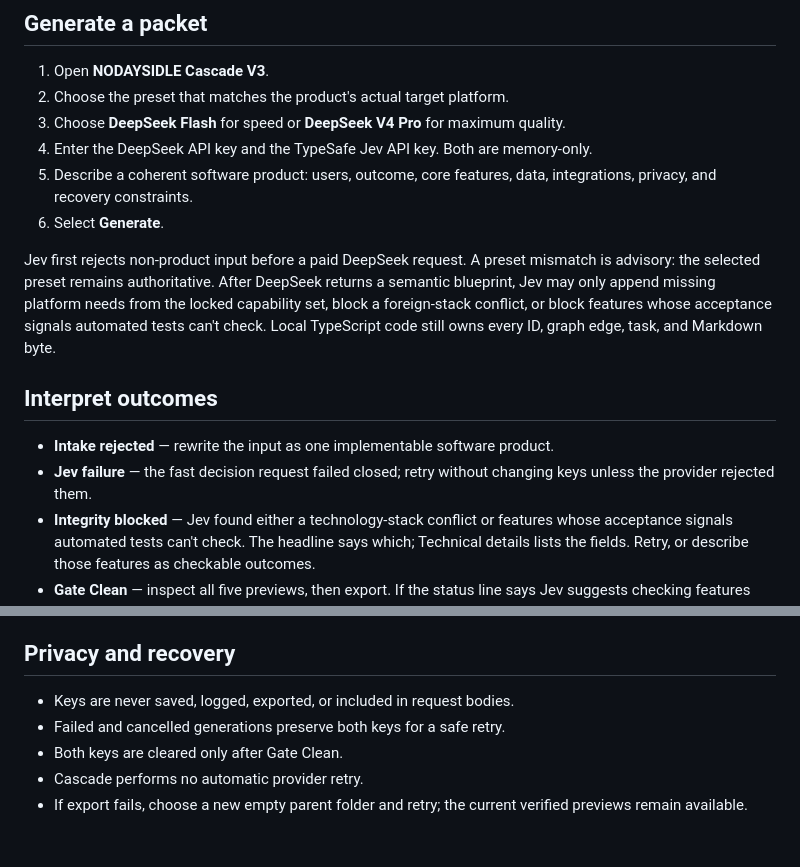
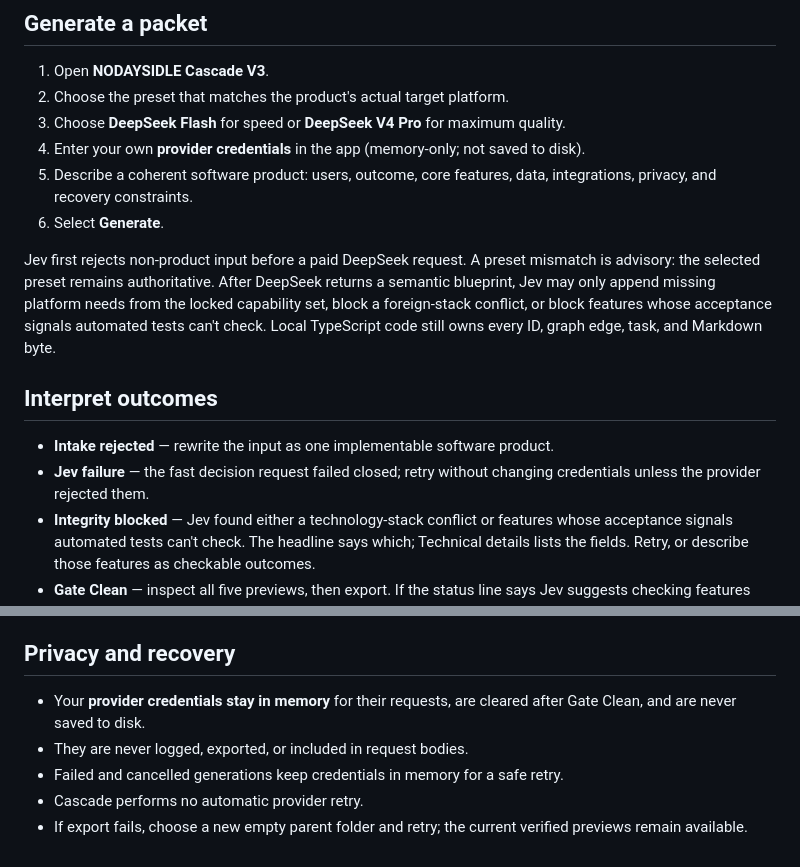
Before and after one commit to nodaysidle/nodaysidle-cascade-v3, a Markdown page: USERGUIDE.md, 2 parts joined by grey strips. Drawn GitHub-style.

Commit message:
docs(userguide): remove API key names (#4)
Replace named DeepSeek/TypeSafe key wording with generic provider
credentials (entered in the app, memory-only, never saved to disk),
matching the public README scrub.

Co-authored-by: Cursor Agent <cursoragent@cursor.com>
Co-authored-by: ndi <nodaysidle@users.noreply.github.com>

```diff
--- a/USERGUIDE.md
+++ b/USERGUIDE.md
@@ -5,7 +5,7 @@
 1. Open **NODAYSIDLE Cascade V3**.
 2. Choose the preset that matches the product's actual target platform.
 3. Choose **DeepSeek Flash** for speed or **DeepSeek V4 Pro** for maximum quality.
-4. Enter the DeepSeek API key and the TypeSafe Jev API key. Both are memory-only.
+4. Enter your own **provider credentials** in the app (memory-only; not saved to disk).
 5. Describe a coherent software product: users, outcome, core features, data, integrations, privacy, and recovery constraints.
 6. Select **Generate**.
 
@@ -14,7 +14,7 @@ Jev first rejects non-product input before a paid DeepSeek request. A preset mis
 ## Interpret outcomes
 
 - **Intake rejected** — rewrite the input as one implementable software product.
-- **Jev failure** — the fast decision request failed closed; retry without changing keys unless the provider rejected them.
+- **Jev failure** — the fast decision request failed closed; retry without changing credentials unless the provider rejected them.
 - **Integrity blocked** — Jev found either a technology-stack conflict or features whose acceptance signals automated tests can't check. The headline says which; Technical details lists the fields. Retry, or describe those features as checkable outcomes.
 - **Gate Clean** — inspect all five previews, then export. If the status line says Jev suggests checking features against your idea, compare those features' rules in PRD with your idea first; Technical details shows each score. This never blocks export, and Jev can flag correct features too.
 
@@ -57,8 +57,8 @@ To compare agents fairly, start each one from a fresh copy of the same exported
 
 ## Privacy and recovery
 
-- Keys are never saved, logged, exported, or included in request bodies.
-- Failed and cancelled generations preserve both keys for a safe retry.
-- Both keys are cleared only after Gate Clean.
+- Your **provider credentials stay in memory** for their requests, are cleared after Gate Clean, and are never saved to disk.
+- They are never logged, exported, or included in request bodies.
+- Failed and cancelled generations keep credentials in memory for a safe retry.
 - Cascade performs no automatic provider retry.
 - If export fails, choose a new empty parent folder and retry; the current verified previews remain available.
```
